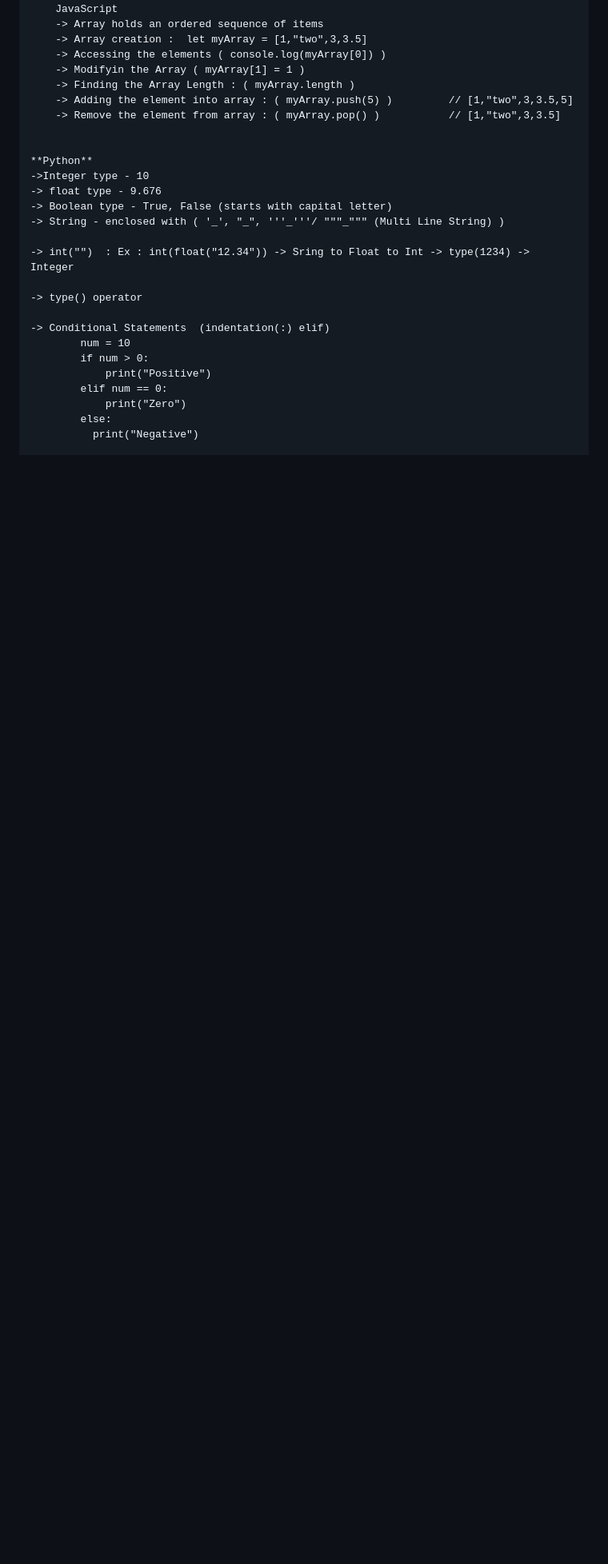
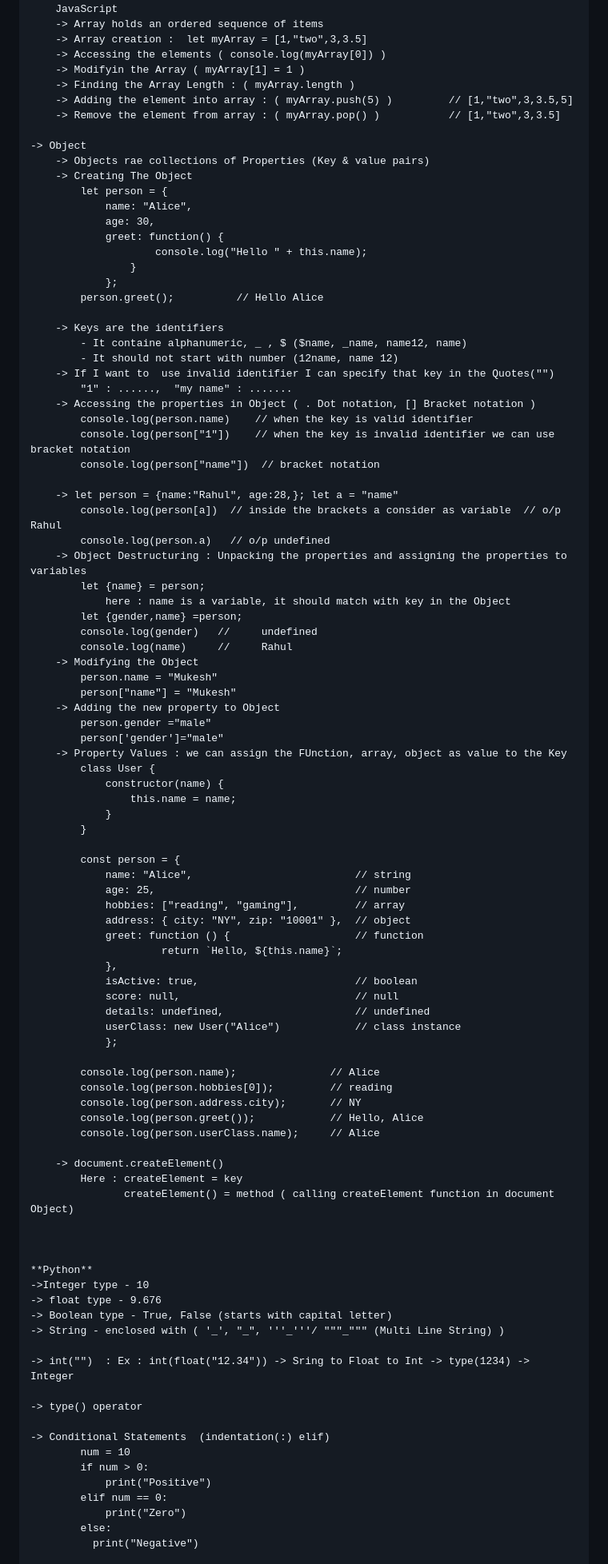
Before and after one commit to mukeshvommu318/JavaScript_CounterApp, a Markdown page: README.md, the part around the change printed below. Shown: that part at 80% size. GitHub-like rendering; blank space fills up the shorter version.

```diff
--- a/README.md
+++ b/README.md
@@ -88,6 +88,75 @@
 		-> Adding the element into array : ( myArray.push(5) )         // [1,"two",3,3.5,5]
 		-> Remove the element from array : ( myArray.pop() )           // [1,"two",3,3.5]
 
+  	-> Object
+   		-> Objects rae collections of Properties (Key & value pairs)
+		-> Creating The Object
+			let person = {
+		  		name: "Alice",
+		  		age: 30,
+		  		greet: function() {
+		    			console.log("Hello " + this.name);
+		  			}
+				};
+			person.greet();          // Hello Alice
+
+		-> Keys are the identifiers
+			- It containe alphanumeric, _ , $ ($name, _name, name12, name)
+			- It should not start with number (12name, name 12)
+		-> If I want to  use invalid identifier I can specify that key in the Quotes("")
+			"1" : ......,  "my name" : .......
+		-> Accessing the properties in Object ( . Dot notation, [] Bracket notation )
+			console.log(person.name)    // when the key is valid identifier
+			console.log(person["1"])    // when the key is invalid identifier we can use bracket notation
+			console.log(person["name"])  // bracket notation
+
+		-> let person = {name:"Rahul", age:28,}; let a = "name"
+			console.log(person[a])  // inside the brackets a consider as variable  // o/p Rahul
+			console.log(person.a)   // o/p undefined
+		-> Object Destructuring : Unpacking the properties and assigning the properties to variables
+			let {name} = person;
+				here : name is a variable, it should match with key in the Object
+			let {gender,name} =person;
+			console.log(gender)   //     undefined
+			console.log(name)     //     Rahul
+		-> Modifying the Object
+			person.name = "Mukesh"
+			person["name"] = "Mukesh"
+		-> Adding the new property to Object
+			person.gender ="male"
+			person['gender']="male"
+		-> Property Values : we can assign the FUnction, array, object as value to the Key
+			class User {
+		  		constructor(name) {
+		    		this.name = name;
+		  		}
+			}
+
+			const person = {
+		  		name: "Alice",                          // string
+		  		age: 25,                                // number
+		  		hobbies: ["reading", "gaming"],         // array
+		  		address: { city: "NY", zip: "10001" },  // object
+		  		greet: function () {                    // function
+		    		     return `Hello, ${this.name}`;
+		  		},
+		  		isActive: true,                         // boolean
+		  		score: null,                            // null
+		  		details: undefined,                     // undefined
+		  		userClass: new User("Alice")            // class instance
+				};
+
+			console.log(person.name);               // Alice
+			console.log(person.hobbies[0]);         // reading
+			console.log(person.address.city);       // NY
+			console.log(person.greet());            // Hello, Alice
+			console.log(person.userClass.name);     // Alice
+
+		-> document.createElement()
+			Here : createElement = key
+			       createElement() = method ( calling createElement function in document Object)
+
+
 
     **Python**
     ->Integer type - 10
```
Also changed, not shown: other parts of README.md (+52 -0 lines).
